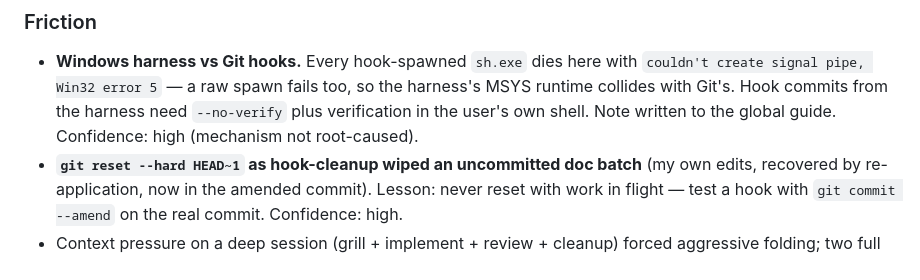
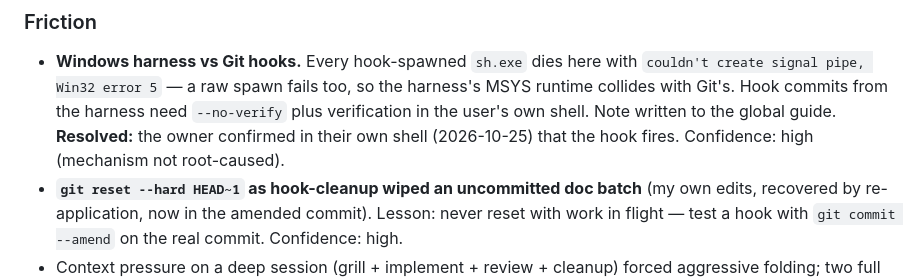
Before and after one commit to Drulena/metachat-tutor, a Markdown page: docs/agents/retro.md, the part around the change. GitHub-like rendering.

Commit message:
docs(agents): retro records the hook as owner-verified
The owner confirmed in their own shell that the commit-msg footer hook fires (it now also blocks the harness's commits - the sh.exe MSYS collision stands as the environment note).

Issue: #15

```diff
--- a/docs/agents/retro.md
+++ b/docs/agents/retro.md
@@ -33,7 +33,9 @@ row-owned rejection copy (ADR-0005). Branch `refactor/summary-status-rows`,
   `couldn't create signal pipe, Win32 error 5` — a raw spawn fails too, so the
   harness's MSYS runtime collides with Git's. Hook commits from the harness
   need `--no-verify` plus verification in the user's own shell. Note written
-  to the global guide. Confidence: high (mechanism not root-caused).
+  to the global guide. **Resolved:** the owner confirmed in their own shell
+  (2026-10-25) that the hook fires. Confidence: high (mechanism not
+  root-caused).
 - **`git reset --hard HEAD~1` as hook-cleanup wiped an uncommitted doc batch**
   (my own edits, recovered by re-application, now in the amended commit).
   Lesson: never reset with work in flight — test a hook with
```
